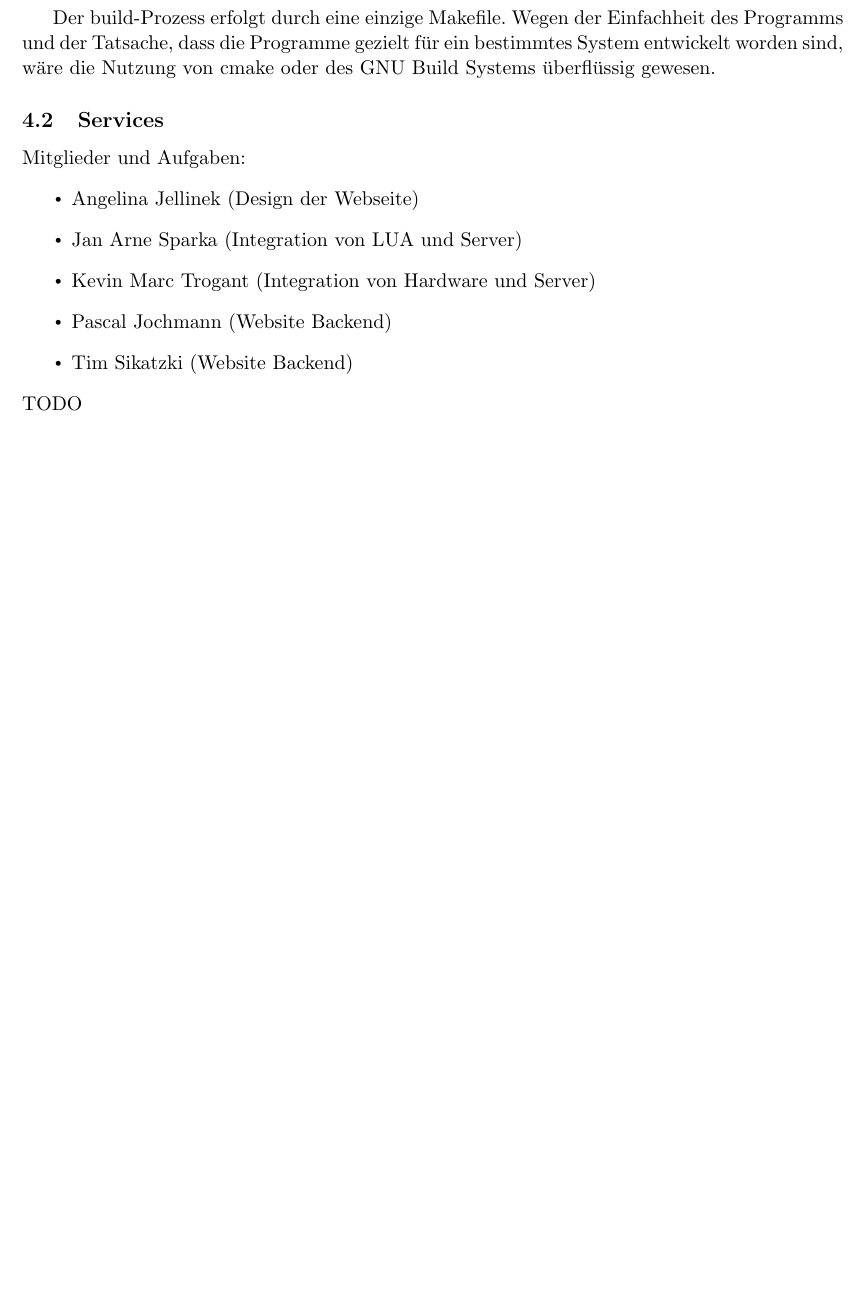
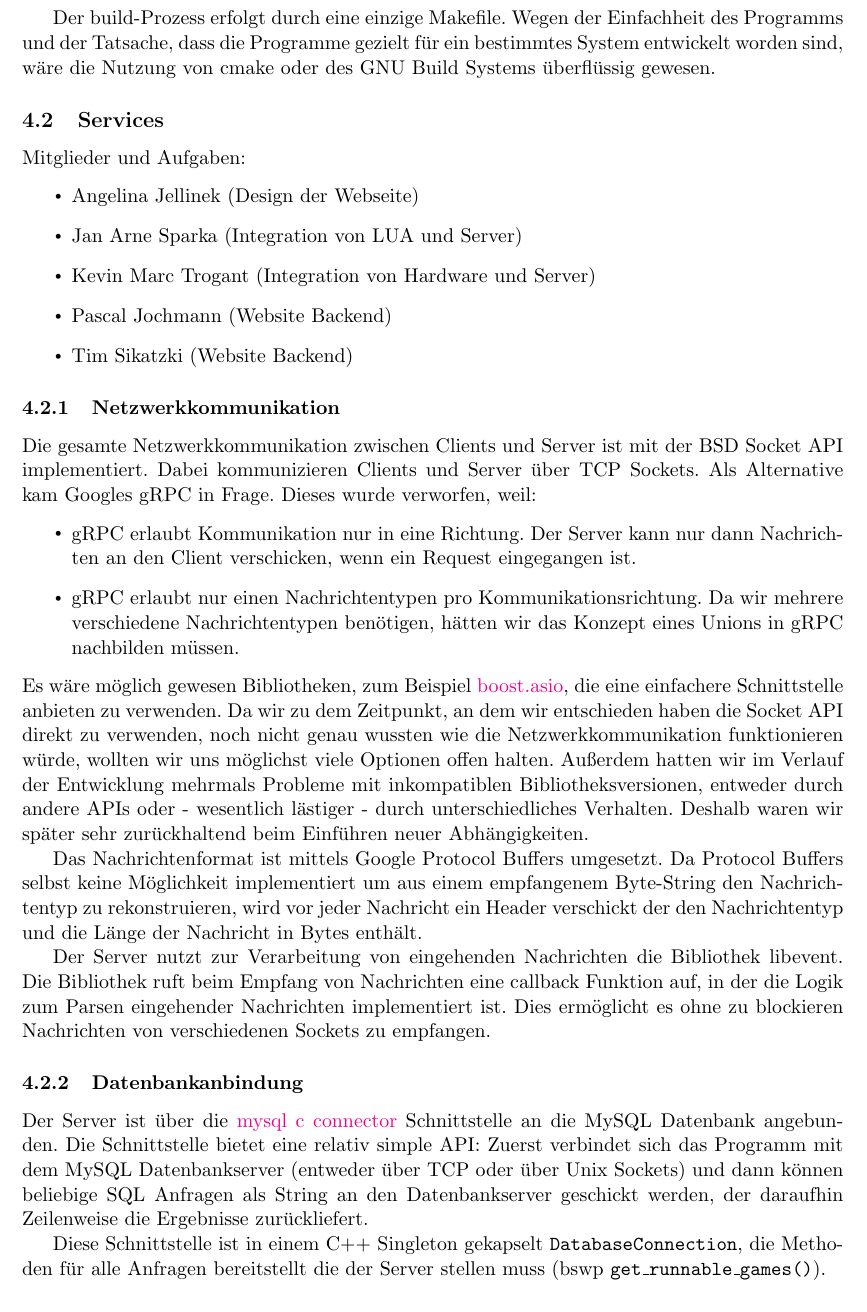
Before and after one commit to Torrintino/semester-project, a LaTeX document (bericht/tex/bericht.tex, which reads bericht/tex/040-komponenten/020-services/services.tex): part of page 14 of 20 before the commit and part of page 14 of 21 after it, cut so that both start at the same text, the shorter picture padded with empty space. Compiled offline with pdfLaTeX.

Commit message:
Services : Netzwerkkommunikation & Datenbankanbindung

```diff
--- a/bericht/tex/040-komponenten/020-services/services.tex
+++ b/bericht/tex/040-komponenten/020-services/services.tex
@@ -14,5 +14,28 @@ Mitglieder und Aufgaben:
   \item
     Tim Sikatzki (Website Backend)
 \end{itemize}
-TODO
-% TODO
+\subsubsection{Netzwerkkommunikation}
+
+Die gesamte Netzwerkkommunikation zwischen Clients und Server ist mit der BSD Socket API implementiert.
+Dabei kommunizieren Clients und Server über TCP Sockets.
+Als Alternative kam Googles gRPC in Frage. Dieses wurde verworfen, weil:
+\begin{itemize}
+    \item gRPC erlaubt Kommunikation nur in eine Richtung. Der Server kann nur dann Nachrichten an den Client verschicken,  wenn ein Request eingegangen ist.
+    \item gRPC erlaubt nur einen Nachrichtentypen pro Kommunikationsrichtung. Da wir mehrere verschiedene Nachrichtentypen benötigen, hätten wir das Konzept eines Unions in gRPC nachbilden müssen.
+\end{itemize}
+Es wäre möglich gewesen Bibliotheken, zum Beispiel \href{http://think-async.com/Asio/WebHome}{boost.asio}, die eine einfachere Schnittstelle anbieten zu verwenden. Da wir zu dem Zeitpunkt, an dem wir entschieden haben die Socket API direkt zu verwenden, noch nicht genau wussten wie die Netzwerkkommunikation funktionieren würde, wollten wir uns möglichst viele Optionen offen halten. Außerdem hatten wir im Verlauf der Entwicklung mehrmals Probleme mit inkompatiblen Bibliotheksversionen, entweder durch andere APIs oder - wesentlich lästiger - durch unterschiedliches Verhalten. Deshalb waren wir später sehr zurückhaltend beim Einführen neuer Abhängigkeiten.
+
+Das Nachrichtenformat ist mittels Google Protocol Buffers umgesetzt. Da Protocol Buffers selbst keine Möglichkeit
+implementiert um aus einem empfangenem Byte-String den Nachrichtentyp zu rekonstruieren, wird vor jeder Nachricht
+ein Header verschickt der den Nachrichtentyp und die Länge der Nachricht in Bytes enthält.
+
+Der Server nutzt zur Verarbeitung von eingehenden Nachrichten die Bibliothek libevent. Die Bibliothek ruft
+beim Empfang von Nachrichten eine callback Funktion auf, in der die Logik zum Parsen eingehender Nachrichten
+implementiert ist. Dies ermöglicht es ohne zu blockieren Nachrichten von verschiedenen Sockets zu empfangen.
+
+\subsubsection{Datenbankanbindung}
+
+Der Server ist über die \href{https://dev.mysql.com/doc/connector-c/en/connector-c-introduction.html}{mysql c connector} Schnittstelle an die MySQL Datenbank angebunden. Die Schnittstelle bietet eine relativ simple API: Zuerst verbindet sich das Programm mit dem MySQL Datenbankserver (entweder über TCP oder über Unix Sockets) und dann können beliebige SQL Anfragen als String an den Datenbankserver geschickt werden, der daraufhin Zeilenweise die Ergebnisse zurückliefert.
+
+Diese Schnittstelle ist in einem C++ Singleton gekapselt \texttt{DatabaseConnection}, die Methoden für alle Anfragen
+bereitstellt die der Server stellen muss (bswp \texttt{get\_runnable\_games()}).
```
Also changed, not shown: bericht/tex/bericht.pdf.
